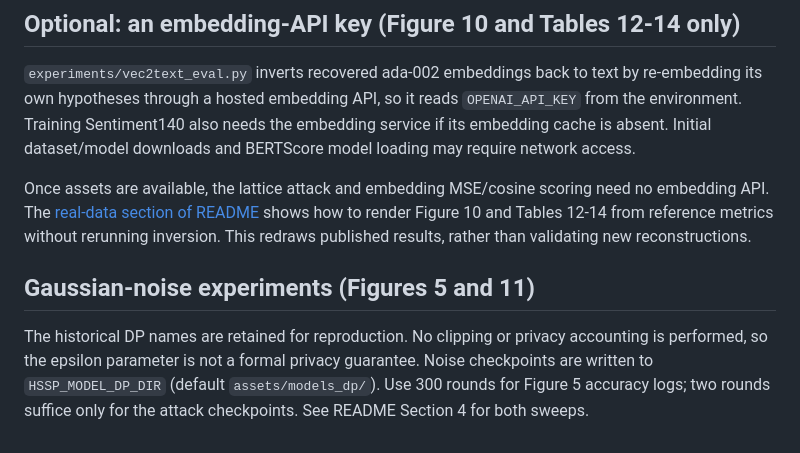
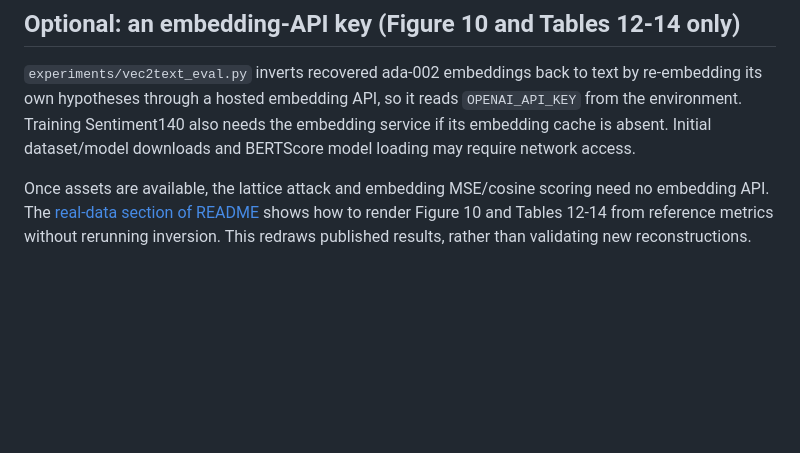
Before and after one commit to Wenrui-Yu/hssp_dfl_sa, a Markdown page: INSTALL.md, the part around the change. GitHub-like rendering; blank space fills up the shorter version.

Commit message:
Update installation documentation

```diff
--- a/INSTALL.md
+++ b/INSTALL.md
@@ -131,11 +131,3 @@ need no embedding API. The [real-data section of README](README.md#reconstructio
 shows how to render Figure 10 and Tables 12-14 from reference metrics without
 rerunning inversion. This redraws published results, rather than validating
 new reconstructions.
-
-## Gaussian-noise experiments (Figures 5 and 11)
-
-The historical DP names are retained for reproduction. No clipping or privacy
-accounting is performed, so the epsilon parameter is not a formal privacy
-guarantee. Noise checkpoints are written to `HSSP_MODEL_DP_DIR` (default
-`assets/models_dp/`). Use 300 rounds for Figure 5 accuracy logs; two rounds
-suffice only for the attack checkpoints. See README Section 4 for both sweeps.
```
